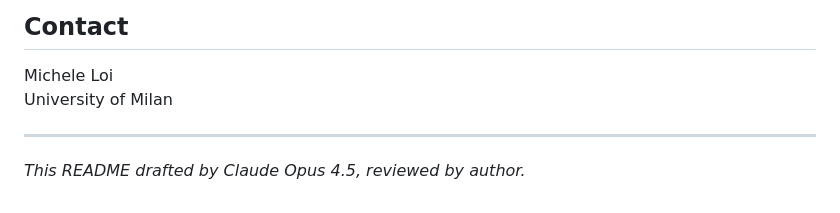
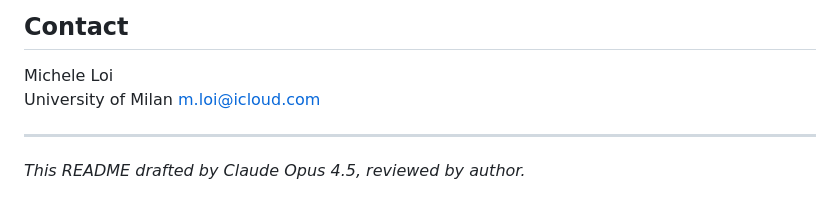
Before and after one commit to MicheleLoi/epistemic-constitutionalism-paper, a Markdown page: README.md, the part around the change. GitHub-like rendering.

```diff
--- a/README.md
+++ b/README.md
@@ -124,6 +124,7 @@ CC-BY 4.0 for documentation materials.
 
 Michele Loi
 University of Milan
+m.loi@icloud.com
 
 ---
 
```
